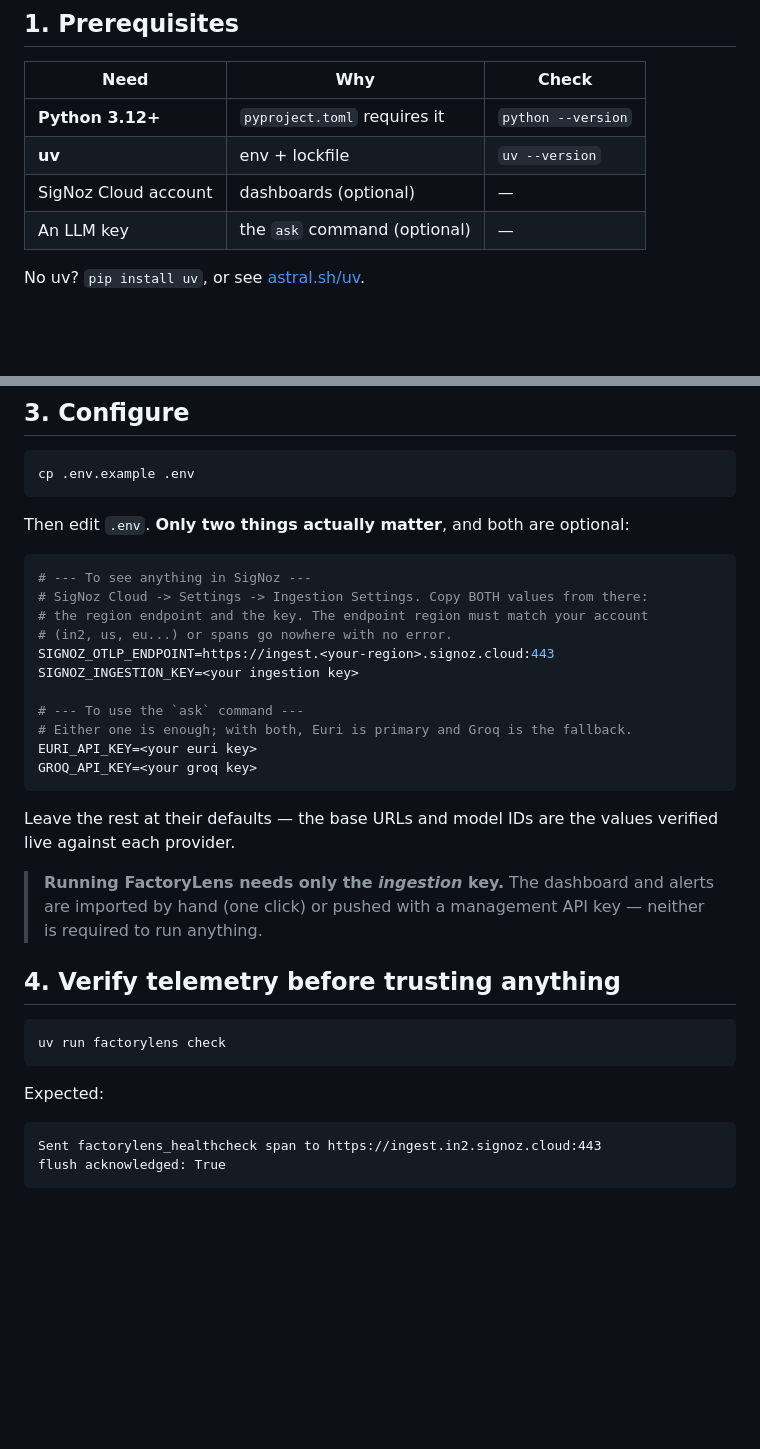
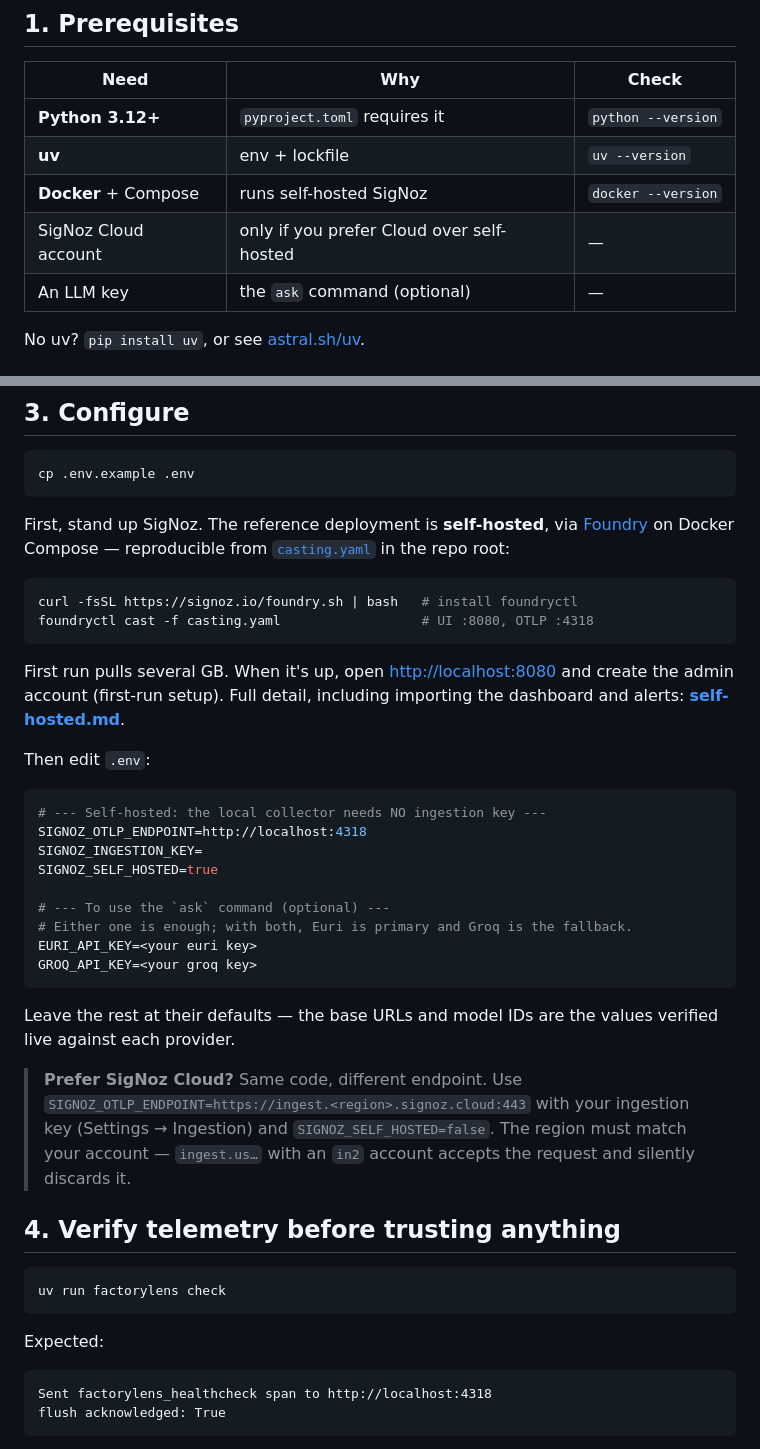
Before and after one commit to SamChawla/factorylens, a Markdown page: docs/getting-started.md, 2 parts joined by grey strips. GitHub-like rendering; blank space fills up the shorter version.

````diff
--- a/docs/getting-started.md
+++ b/docs/getting-started.md
@@ -14,7 +14,8 @@ instead. SigNoz turns the dashboards on; it is not required to run anything.
 |------|-----|-------|
 | **Python 3.12+** | `pyproject.toml` requires it | `python --version` |
 | **uv** | env + lockfile | `uv --version` |
-| SigNoz Cloud account | dashboards (optional) | — |
+| **Docker** + Compose | runs self-hosted SigNoz | `docker --version` |
+| SigNoz Cloud account | only if you prefer Cloud over self-hosted | — |
 | An LLM key | the `ask` command (optional) | — |
 
 No uv? `pip install uv`, or see [astral.sh/uv](https://docs.astral.sh/uv/).
@@ -37,17 +38,28 @@ fallback all work. Nothing below can fail for install reasons.
 cp .env.example .env
 ```
 
-Then edit `.env`. **Only two things actually matter**, and both are optional:
+First, stand up SigNoz. The reference deployment is **self-hosted**, via
+[Foundry](https://github.com/SigNoz/foundry) on Docker Compose — reproducible
+from [`casting.yaml`](../casting.yaml) in the repo root:
 
 ```bash
-# --- To see anything in SigNoz ---
-# SigNoz Cloud -> Settings -> Ingestion Settings. Copy BOTH values from there:
-# the region endpoint and the key. The endpoint region must match your account
-# (in2, us, eu...) or spans go nowhere with no error.
-SIGNOZ_OTLP_ENDPOINT=https://ingest.<your-region>.signoz.cloud:443
-SIGNOZ_INGESTION_KEY=<your ingestion key>
+curl -fsSL https://signoz.io/foundry.sh | bash   # install foundryctl
+foundryctl cast -f casting.yaml                  # UI :8080, OTLP :4318
+```
 
-# --- To use the `ask` command ---
+First run pulls several GB. When it's up, open <http://localhost:8080> and create
+the admin account (first-run setup). Full detail, including importing the
+dashboard and alerts: **[self-hosted.md](self-hosted.md)**.
+
+Then edit `.env`:
+
+```bash
+# --- Self-hosted: the local collector needs NO ingestion key ---
+SIGNOZ_OTLP_ENDPOINT=http://localhost:4318
+SIGNOZ_INGESTION_KEY=
+SIGNOZ_SELF_HOSTED=true
+
+# --- To use the `ask` command (optional) ---
 # Either one is enough; with both, Euri is primary and Groq is the fallback.
 EURI_API_KEY=<your euri key>
 GROQ_API_KEY=<your groq key>
@@ -56,9 +68,11 @@ GROQ_API_KEY=<your groq key>
 Leave the rest at their defaults — the base URLs and model IDs are the values
 verified live against each provider.
 
-> **Running FactoryLens needs only the *ingestion* key.** The dashboard and
-> alerts are imported by hand (one click) or pushed with a management API key —
-> neither is required to run anything.
+> **Prefer SigNoz Cloud?** Same code, different endpoint. Use
+> `SIGNOZ_OTLP_ENDPOINT=https://ingest.<region>.signoz.cloud:443` with your
+> ingestion key (Settings → Ingestion) and `SIGNOZ_SELF_HOSTED=false`. The region
+> must match your account — `ingest.us…` with an `in2` account accepts the
+> request and silently discards it.
 
 ## 4. Verify telemetry before trusting anything
 
@@ -69,7 +83,7 @@ uv run factorylens check
 Expected:
 
 ```
-Sent factorylens_healthcheck span to https://ingest.in2.signoz.cloud:443
+Sent factorylens_healthcheck span to http://localhost:4318
 flush acknowledged: True
 ```
 
````
Also changed, not shown: other parts of docs/getting-started.md (+1 -1 lines), README.md (+44 -13 lines).
